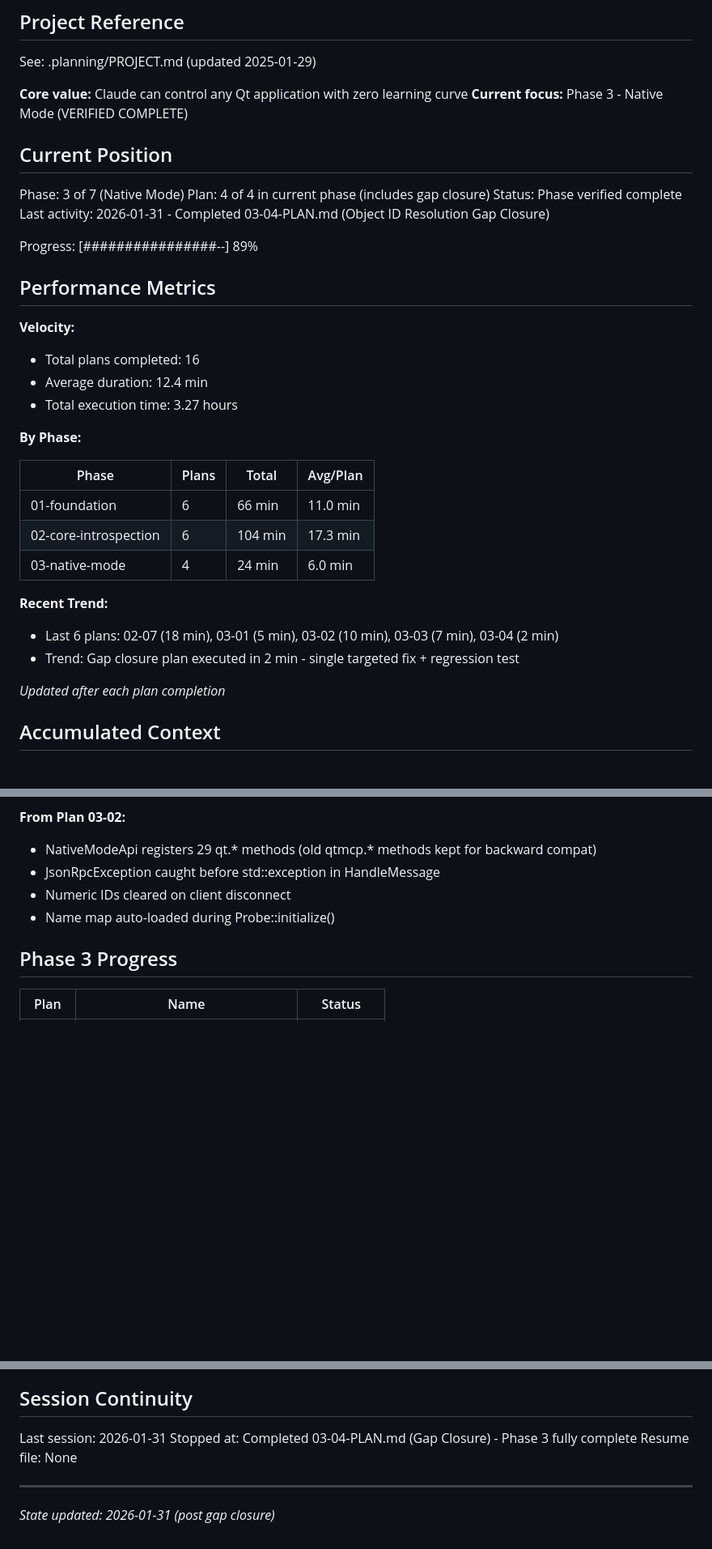
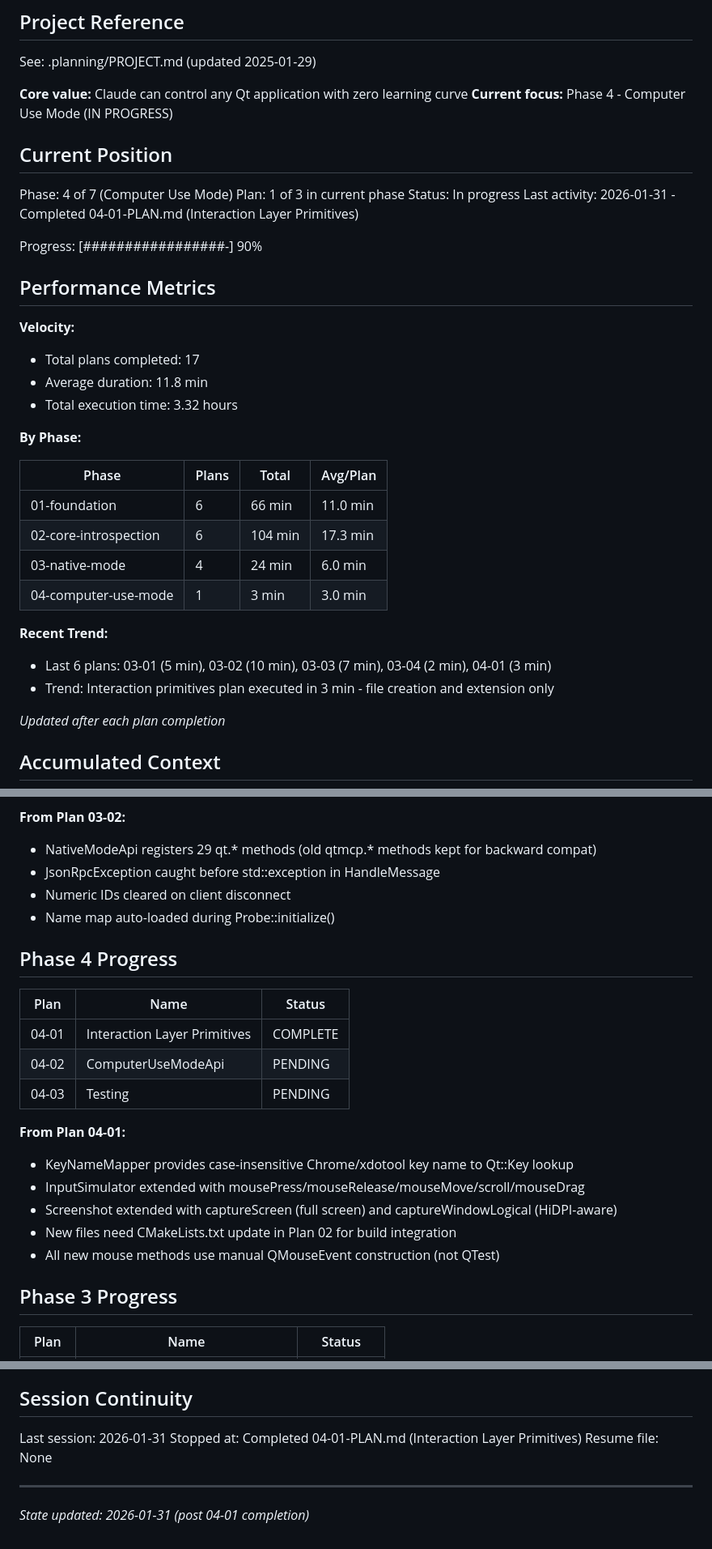
Before and after one commit to ssss2art/QtMcp, a Markdown page: .planning/STATE.md, 3 parts joined by grey strips. Shown at 81% size. GitHub-like rendering; blank space fills up the shorter version.

Commit message:
docs(04-01): complete interaction layer primitives plan
Tasks completed: 3/3
- Create KeyNameMapper utility class
- Extend InputSimulator with mouse press/release/move, scroll, drag
- Extend Screenshot with full-screen capture and logical-pixel scaling

SUMMARY: .planning/phases/04-computer-use-mode/04-01-SUMMARY.md

Co-Authored-By: Claude Opus 4.5 <noreply@anthropic.com>

```diff
--- a/.planning/STATE.md
+++ b/.planning/STATE.md
@@ -5,23 +5,23 @@
 See: .planning/PROJECT.md (updated 2025-01-29)
 
 **Core value:** Claude can control any Qt application with zero learning curve
-**Current focus:** Phase 3 - Native Mode (VERIFIED COMPLETE)
+**Current focus:** Phase 4 - Computer Use Mode (IN PROGRESS)
 
 ## Current Position
 
-Phase: 3 of 7 (Native Mode)
-Plan: 4 of 4 in current phase (includes gap closure)
-Status: Phase verified complete
-Last activity: 2026-01-31 - Completed 03-04-PLAN.md (Object ID Resolution Gap Closure)
+Phase: 4 of 7 (Computer Use Mode)
+Plan: 1 of 3 in current phase
+Status: In progress
+Last activity: 2026-01-31 - Completed 04-01-PLAN.md (Interaction Layer Primitives)
 
-Progress: [################--] 89%
+Progress: [#################-] 90%
 
 ## Performance Metrics
 
 **Velocity:**
-- Total plans completed: 16
-- Average duration: 12.4 min
-- Total execution time: 3.27 hours
+- Total plans completed: 17
+- Average duration: 11.8 min
+- Total execution time: 3.32 hours
 
 **By Phase:**
 
@@ -30,10 +30,11 @@ Progress: [################--] 89%
 | 01-foundation | 6 | 66 min | 11.0 min |
 | 02-core-introspection | 6 | 104 min | 17.3 min |
 | 03-native-mode | 4 | 24 min | 6.0 min |
+| 04-computer-use-mode | 1 | 3 min | 3.0 min |
 
 **Recent Trend:**
-- Last 6 plans: 02-07 (18 min), 03-01 (5 min), 03-02 (10 min), 03-03 (7 min), 03-04 (2 min)
-- Trend: Gap closure plan executed in 2 min - single targeted fix + regression test
+- Last 6 plans: 03-01 (5 min), 03-02 (10 min), 03-03 (7 min), 03-04 (2 min), 04-01 (3 min)
+- Trend: Interaction primitives plan executed in 3 min - file creation and extension only
 
 *Updated after each plan completion*
 
@@ -164,6 +169,21 @@ None yet.
 - Numeric IDs cleared on client disconnect
 - Name map auto-loaded during Probe::initialize()
 
+## Phase 4 Progress
+
+| Plan | Name | Status |
+|------|------|--------|
+| 04-01 | Interaction Layer Primitives | COMPLETE |
+| 04-02 | ComputerUseModeApi | PENDING |
+| 04-03 | Testing | PENDING |
+
+**From Plan 04-01:**
+- KeyNameMapper provides case-insensitive Chrome/xdotool key name to Qt::Key lookup
+- InputSimulator extended with mousePress/mouseRelease/mouseMove/scroll/mouseDrag
+- Screenshot extended with captureScreen (full screen) and captureWindowLogical (HiDPI-aware)
+- New files need CMakeLists.txt update in Plan 02 for build integration
+- All new mouse methods use manual QMouseEvent construction (not QTest)
+
 ## Phase 3 Progress
 
 | Plan | Name | Status |
@@ -187,8 +207,8 @@ None yet.
 ## Session Continuity
 
 Last session: 2026-01-31
-Stopped at: Completed 03-04-PLAN.md (Gap Closure) - Phase 3 fully complete
+Stopped at: Completed 04-01-PLAN.md (Interaction Layer Primitives)
 Resume file: None
 
 ---
-*State updated: 2026-01-31 (post gap closure)*
+*State updated: 2026-01-31 (post 04-01 completion)*
```
Also changed, not shown: other parts of .planning/STATE.md (+4 -0 lines), 1 other file.
